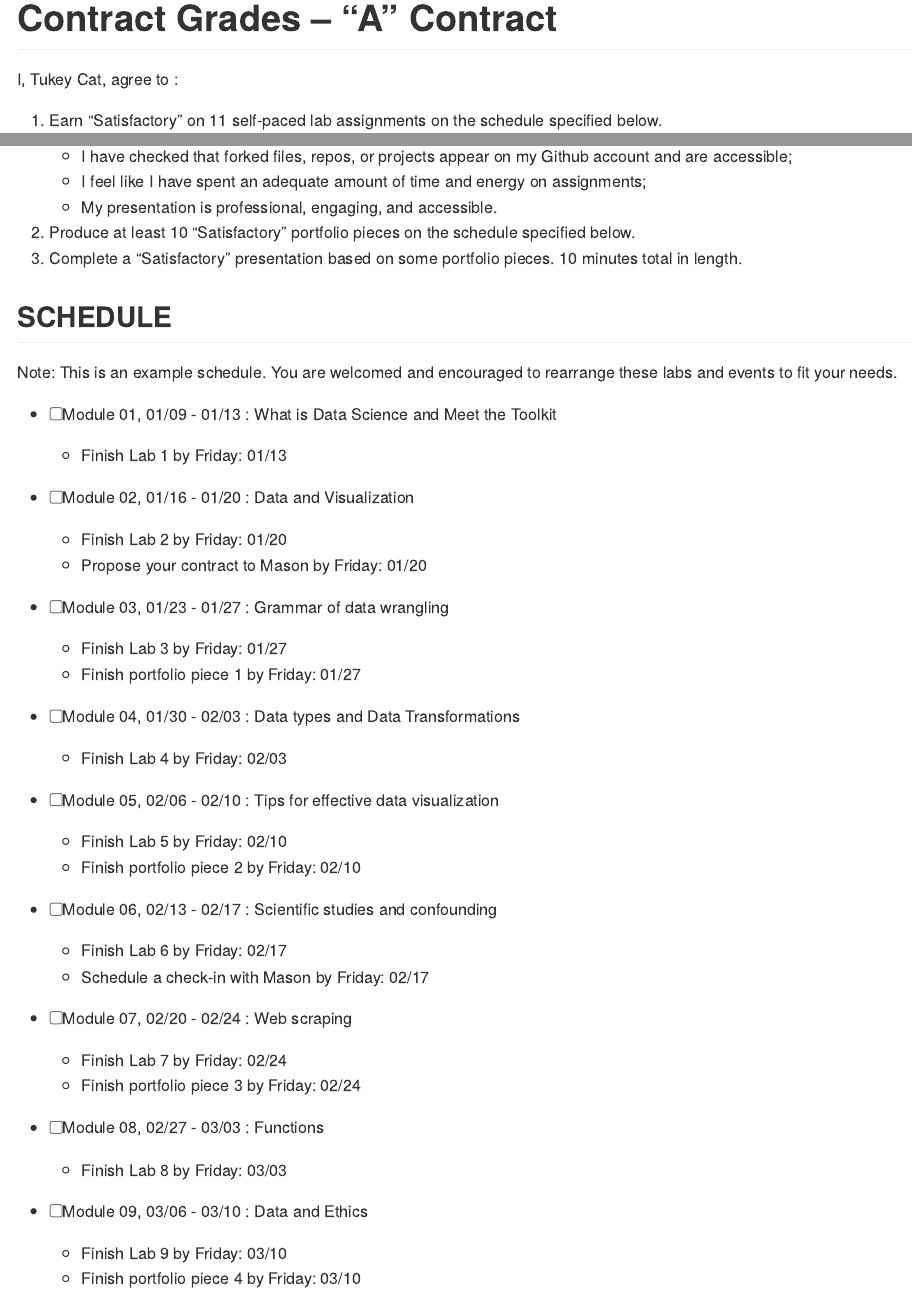
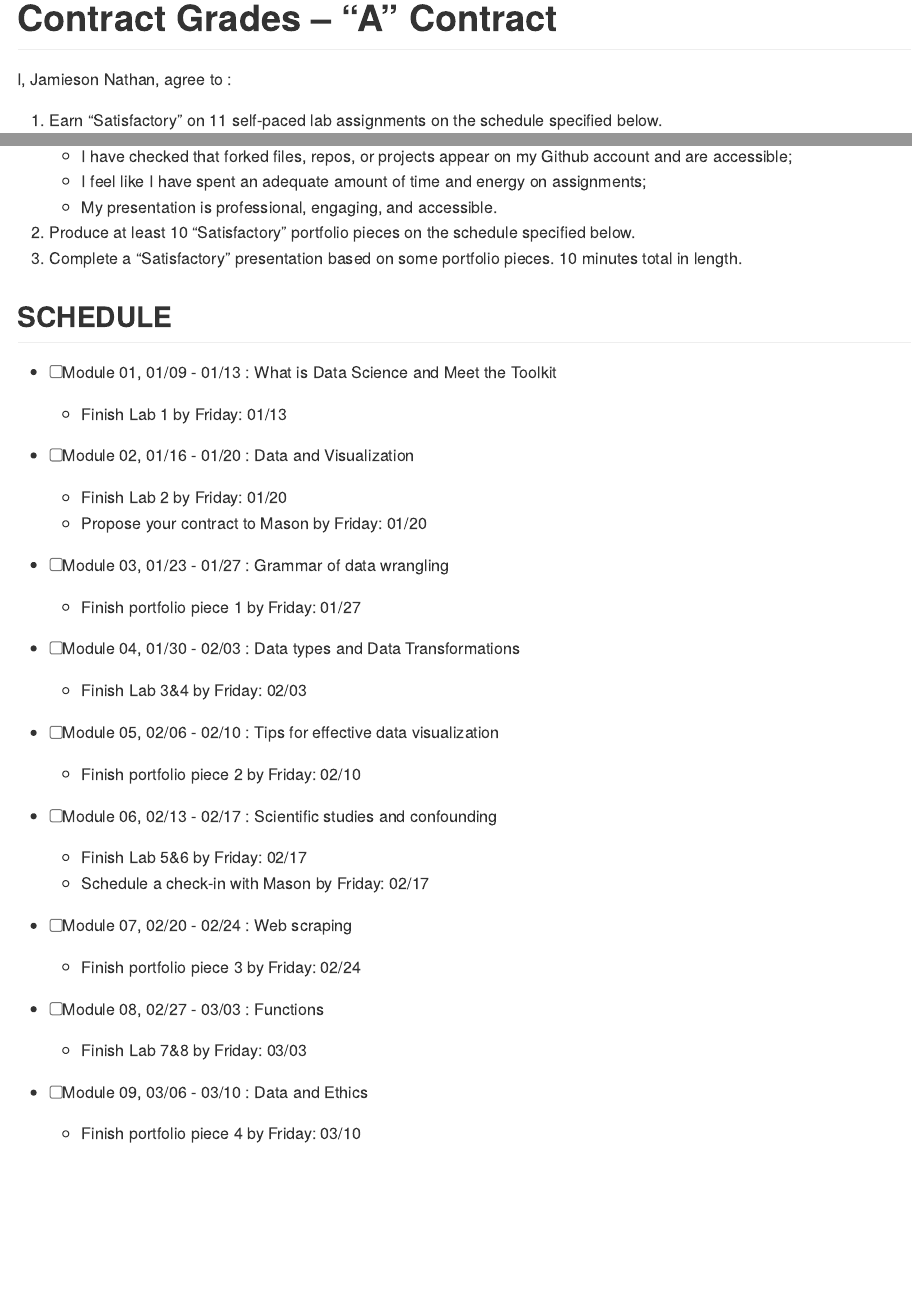
Before and after one commit to Jamieson-Nathan/contract, an R Markdown document (contract.Rmd): the page in a window 1100 px wide, from 170 px down, and a second part further down, joined at a grey line. The pictures show the output file contract.md that the author committed with the source, drawn offline in the style of GitHub.

Commit message:
27/1 Contract Complete

```diff
--- a/contract.Rmd
+++ b/contract.Rmd
@@ -1,12 +1,12 @@
 ---
-title: Grading Contract
+title: Jamieson's Grading Contract
 date: "`r format(Sys.time(), '%B %d %Y')`"
 output: github_document
 params:
   weekonemonday: "2023-01-09"
   thesisdeadline: "2023-01-10"
   springbreak: "2023-01-10"
-  name: Tukey Cat
+  name: Jamieson Nathan
   labs: 11
   portfolios: 10
   grade:
@@ -159,30 +159,24 @@ I, `r params$name`, agree to :
 
 ## SCHEDULE
 
-Note: This is an example schedule. You are welcomed and encouraged to rearrange these labs and events to fit your needs.
-
 - [ ] `r advdate(dayone, 1, topic)`
   - Finish Lab 1 by `r startweek`:  `r advdate(dayone, 1, assignment=startweek)`
 - [ ] `r advdate(dayone, 2, topic)`
   - Finish Lab 2 by `r startweek`:  `r advdate(dayone, 2, assignment=startweek)`
   - Propose your contract to Mason by `r startweek`:  `r advdate(dayone, 2, assignment=startweek)`
 - [ ]  `r advdate(dayone, 3, topic)`
-  - Finish Lab 3  by `r startweek`:  `r advdate(dayone, 3, assignment=startweek)`
   - Finish portfolio piece 1 by `r startweek`:  `r advdate(dayone, 3, assignment=startweek)`
 - [ ] `r advdate(dayone, 4, topic)`
-  - Finish Lab 4  by `r startweek`:  `r advdate(dayone, 4, assignment=startweek)`
+  - Finish Lab 3&4  by `r startweek`:  `r advdate(dayone, 4, assignment=startweek)`
 - [ ] `r advdate(dayone, 5, topic)`
-  - Finish Lab 5  by `r startweek`:  `r advdate(dayone, 5, assignment=startweek)`
   - Finish portfolio piece 2 by `r startweek`:  `r advdate(dayone, 5, assignment=startweek)`
 - [ ] `r advdate(dayone, 6, topic)`
-  - Finish Lab 6 by `r startweek`:  `r advdate(dayone, 6, assignment=startweek)`
+  - Finish Lab 5&6 by `r startweek`:  `r advdate(dayone, 6, assignment=startweek)`
   - Schedule a check-in with Mason by `r startweek`:  `r advdate(dayone, 6, assignment=startweek)`
 - [ ] `r advdate(dayone, 7, topic)`
-  - Finish Lab 7 by `r startweek`:  `r advdate(dayone, 7, assignment=startweek)`
   - Finish portfolio piece 3 by `r startweek`:  `r advdate(dayone, 7, assignment=startweek)`
 - [ ] `r advdate(dayone, 8, topic)`
-  - Finish Lab 8 by `r startweek`:  `r advdate(dayone, 8, assignment=startweek)`
+  - Finish Lab  7&8 by `r startweek`:  `r advdate(dayone, 8, assignment=startweek)`
 - [ ] `r advdate(dayone, 9, topic)`
-  - Finish Lab 9 by `r startweek`:  `r advdate(dayone, 9, assignment=startweek)`
   - Finish portfolio piece 4 by `r startweek`:  `r advdate(dayone, 9, assignment=startweek)`
 - [ ] `r advdate(dayone, 10, topic)`
```
Also changed, not shown: contract.md, contract.Rmd (2 more changed lines).
